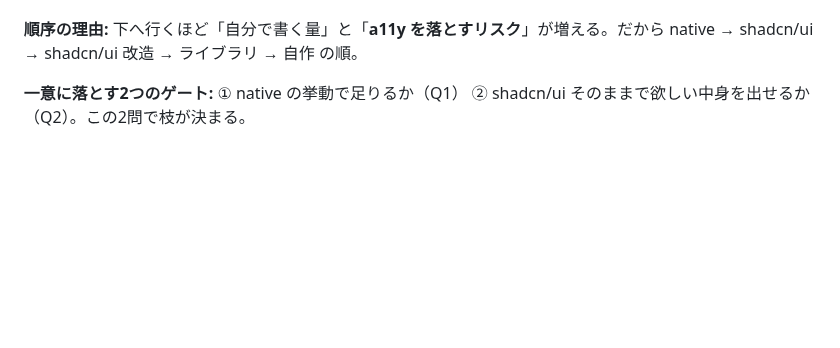
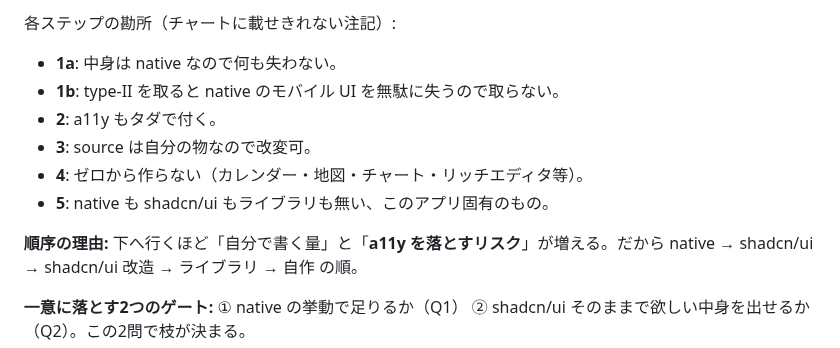
Before and after one commit to shidetake/triplot, a Markdown page: docs/design-guidelines.md, the part around one of its changes. GitHub-like rendering; blank space fills up the shorter version.

```diff
--- a/docs/design-guidelines.md
+++ b/docs/design-guidelines.md
@@ -133,3 +142,11 @@ UI 部品が要るときは下のフローで**上から**選ぶ。**「shadcn/u
+各ステップの勘所（チャートに載せきれない注記）:
+
+- **1a**: 中身は native なので何も失わない。
+- **1b**: type-II を取ると native のモバイル UI を無駄に失うので取らない。
+- **2**: a11y もタダで付く。
+- **3**: source は自分の物なので改変可。
+- **4**: ゼロから作らない（カレンダー・地図・チャート・リッチエディタ等）。
+- **5**: native も shadcn/ui もライブラリも無い、このアプリ固有のもの。
 
 **順序の理由:** 下へ行くほど「自分で書く量」と「**a11y を落とすリスク**」が増える。だから native → shadcn/ui → shadcn/ui 改造 → ライブラリ → 自作 の順。
 
```
Also changed, not shown: other parts of docs/design-guidelines.md (+19 -10 lines).
